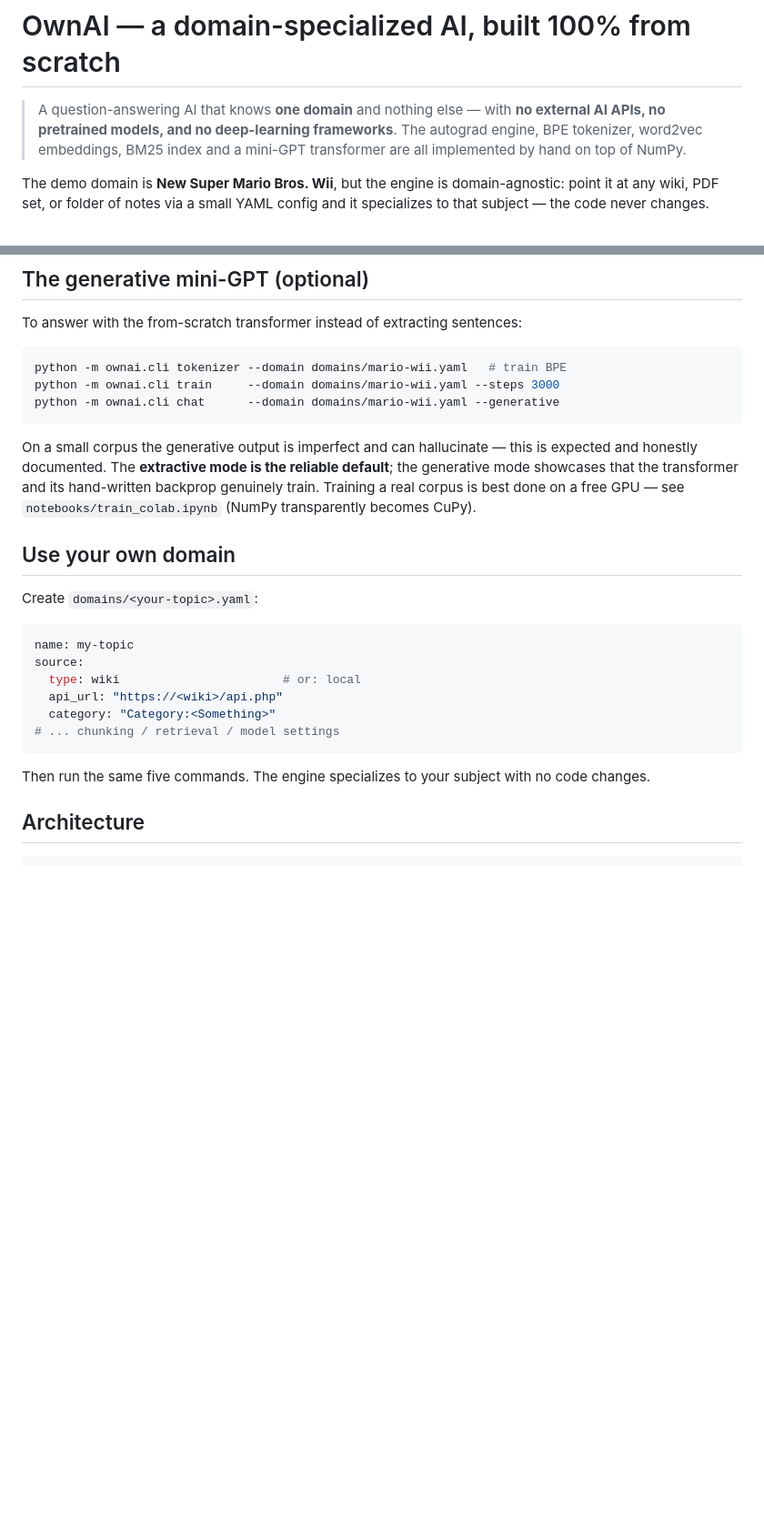
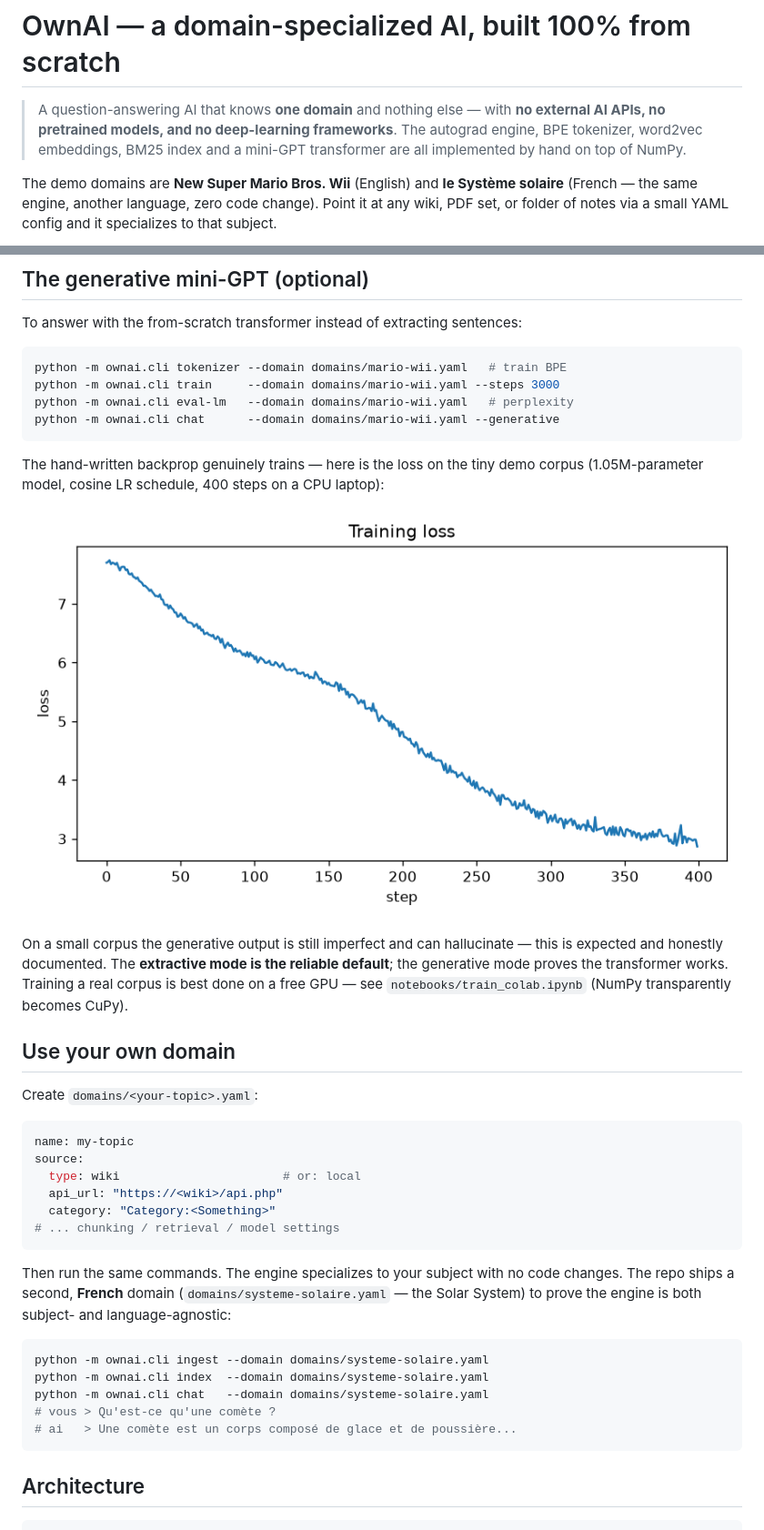
Before and after one commit to Zlarien/OwnAI, a Markdown page: README.md, 2 parts joined by grey strips. Shown at 91% size. GitHub-like rendering; pictures changed too: docs/loss_curve.png (added); blank space fills up the shorter version.

````diff
--- a/README.md
+++ b/README.md
@@ -2,5 +2,5 @@
 
 > A question-answering AI that knows **one domain** and nothing else — with **no external AI APIs, no pretrained models, and no deep-learning frameworks**. The autograd engine, BPE tokenizer, word2vec embeddings, BM25 index and a mini-GPT transformer are all implemented by hand on top of NumPy.
 
-The demo domain is **New Super Mario Bros. Wii**, but the engine is domain-agnostic: point it at any wiki, PDF set, or folder of notes via a small YAML config and it specializes to that subject — the code never changes.
+The demo domains are **New Super Mario Bros. Wii** (English) and **le Système solaire** (French — the same engine, another language, zero code change). Point it at any wiki, PDF set, or folder of notes via a small YAML config and it specializes to that subject.
 
@@ -73,14 +78,20 @@ To answer with the from-scratch transformer instead of extracting sentences:
 ```bash
 python -m ownai.cli tokenizer --domain domains/mario-wii.yaml   # train BPE
 python -m ownai.cli train     --domain domains/mario-wii.yaml --steps 3000
+python -m ownai.cli eval-lm   --domain domains/mario-wii.yaml   # perplexity
 python -m ownai.cli chat      --domain domains/mario-wii.yaml --generative
 ```
 
-On a small corpus the generative output is imperfect and can hallucinate — this
-is expected and honestly documented. The **extractive mode is the reliable
-default**; the generative mode showcases that the transformer and its
-hand-written backprop genuinely train. Training a real corpus is best done on a
-free GPU — see `notebooks/train_colab.ipynb` (NumPy transparently becomes CuPy).
+The hand-written backprop genuinely trains — here is the loss on the tiny demo
+corpus (1.05M-parameter model, cosine LR schedule, 400 steps on a CPU laptop):
+
+![Training loss](docs/loss_curve.png)
+
+On a small corpus the generative output is still imperfect and can hallucinate —
+this is expected and honestly documented. The **extractive mode is the reliable
+default**; the generative mode proves the transformer works. Training a real
+corpus is best done on a free GPU — see `notebooks/train_colab.ipynb` (NumPy
+transparently becomes CuPy).
 
 ## Use your own domain
 
@@ -95,7 +106,15 @@ source:
 # ... chunking / retrieval / model settings
 ```
 
-Then run the same five commands. The engine specializes to your subject with no code changes.
+Then run the same commands. The engine specializes to your subject with no code changes. The repo ships a second, **French** domain (`domains/systeme-solaire.yaml` — the Solar System) to prove the engine is both subject- and language-agnostic:
+
+```bash
+python -m ownai.cli ingest --domain domains/systeme-solaire.yaml
+python -m ownai.cli index  --domain domains/systeme-solaire.yaml
+python -m ownai.cli chat   --domain domains/systeme-solaire.yaml
+# vous > Qu'est-ce qu'une comète ?
+# ai   > Une comète est un corps composé de glace et de poussière...
+```
 
 ## Architecture
 
````
Also changed, not shown: other parts of README.md (+12 -7 lines), 7 other files.
